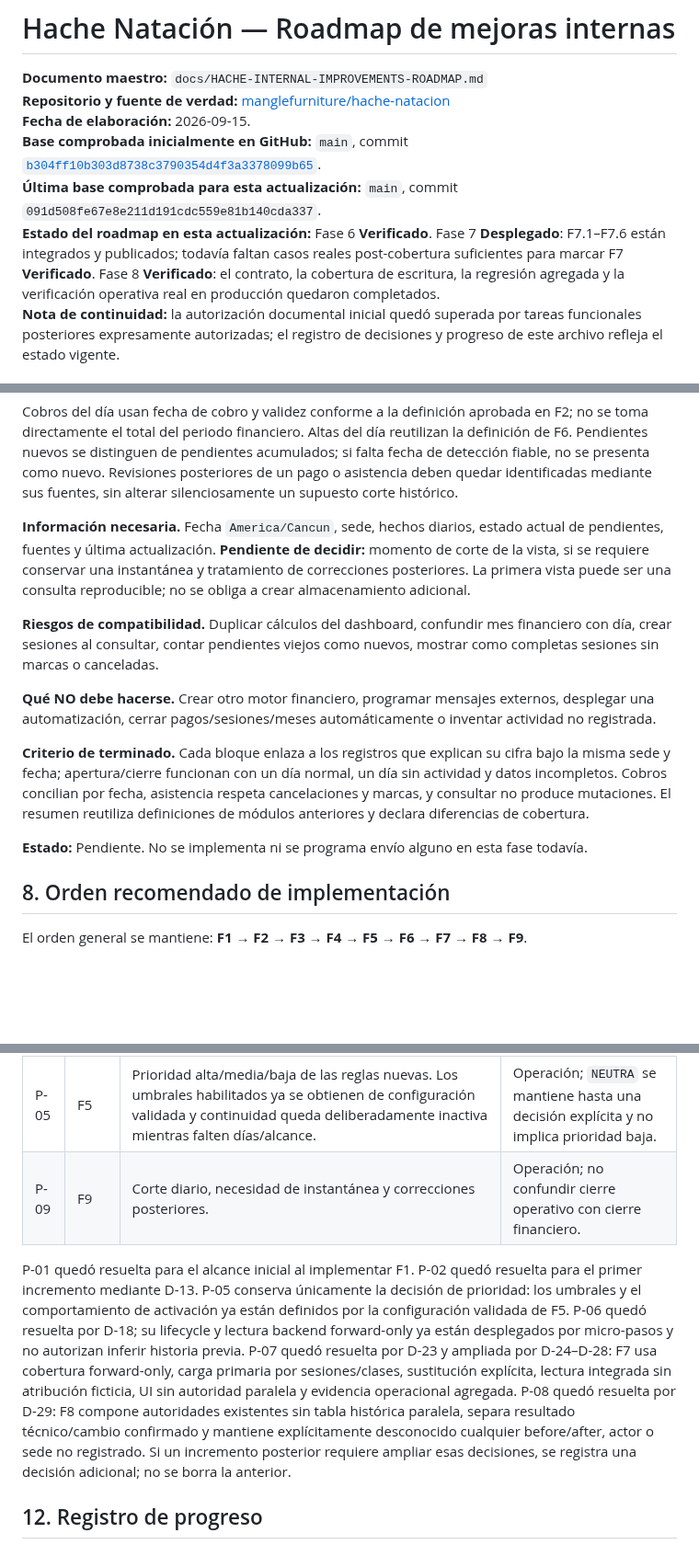
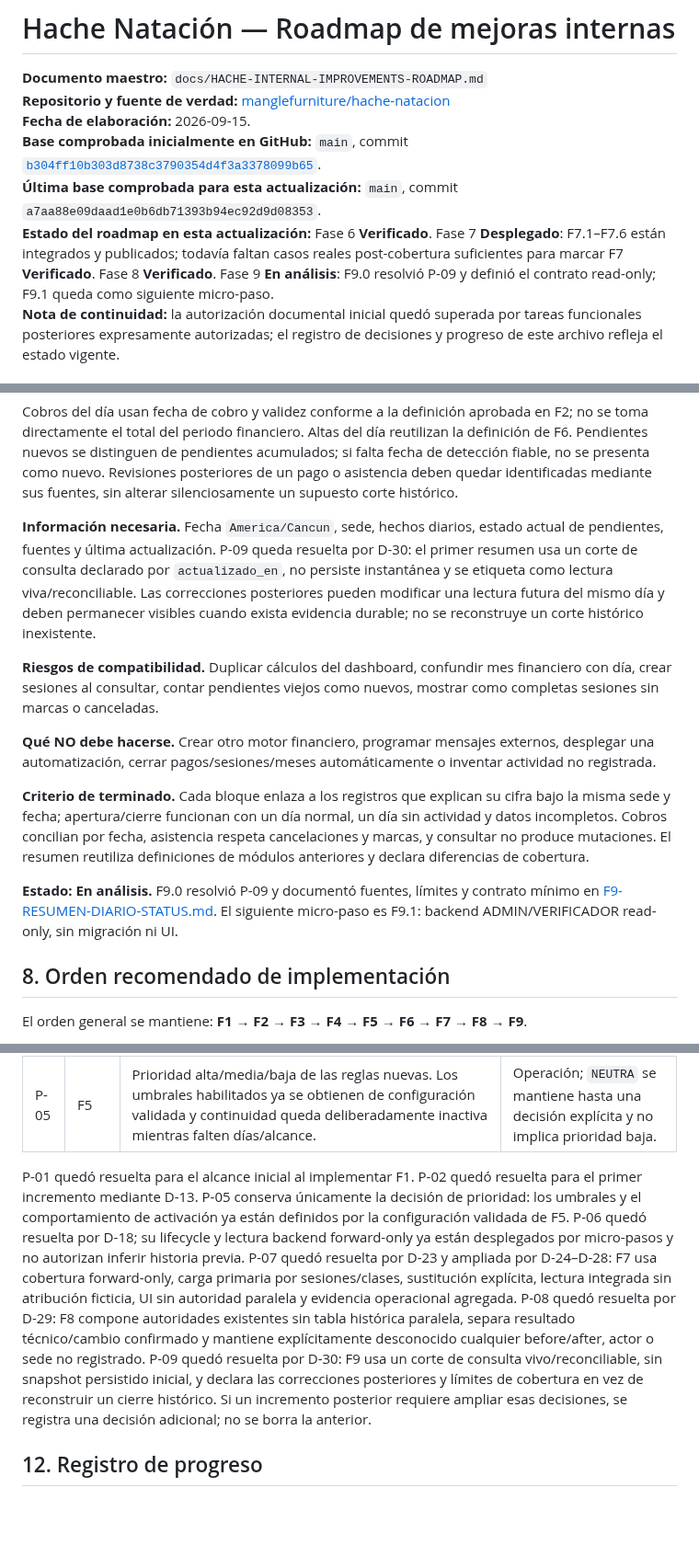
Before and after one commit to manglefurniture/hache-natacion, a Markdown page: docs/HACHE-INTERNAL-IMPROVEMENTS-ROADMAP.md, 3 parts joined by grey strips. Shown at 92% size. Rendered like a GitHub page; blank space fills up the shorter version.

Commit message:
Docs: registrar F9.0 y resolución P-09

```diff
--- a/docs/HACHE-INTERNAL-IMPROVEMENTS-ROADMAP.md
+++ b/docs/HACHE-INTERNAL-IMPROVEMENTS-ROADMAP.md
@@ -4,8 +4,8 @@
 **Repositorio y fuente de verdad:** [manglefurniture/hache-natacion](https://github.com/manglefurniture/hache-natacion)
 **Fecha de elaboración:** 2026-09-15.
 **Base comprobada inicialmente en GitHub:** `main`, commit [`b304ff10b303d8738c3790354d4f3a3378099b65`](https://github.com/manglefurniture/hache-natacion/commit/b304ff10b303d8738c3790354d4f3a3378099b65).
-**Última base comprobada para esta actualización:** `main`, commit `091d508fe67e8e211d191cdc559e81b140cda337`.
-**Estado del roadmap en esta actualización:** Fase 6 **Verificado**. Fase 7 **Desplegado**: F7.1–F7.6 están integrados y publicados; todavía faltan casos reales post-cobertura suficientes para marcar F7 **Verificado**. Fase 8 **Verificado**: el contrato, la cobertura de escritura, la regresión agregada y la verificación operativa real en producción quedaron completados.
+**Última base comprobada para esta actualización:** `main`, commit `a7aa88e09daad1e0b6db71393b94ec92d9d08353`.
+**Estado del roadmap en esta actualización:** Fase 6 **Verificado**. Fase 7 **Desplegado**: F7.1–F7.6 están integrados y publicados; todavía faltan casos reales post-cobertura suficientes para marcar F7 **Verificado**. Fase 8 **Verificado**. Fase 9 **En análisis**: F9.0 resolvió P-09 y definió el contrato read-only; F9.1 queda como siguiente micro-paso.
 **Nota de continuidad:** la autorización documental inicial quedó superada por tareas funcionales posteriores expresamente autorizadas; el registro de decisiones y progreso de este archivo refleja el estado vigente.
 
 ## 1. Propósito
@@ -370,7 +370,7 @@ La información histórica existente permanece legible. Cuando falte un valor an
 
 Cobros del día usan fecha de cobro y validez conforme a la definición aprobada en F2; no se toma directamente el total del periodo financiero. Altas del día reutilizan la definición de F6. Pendientes nuevos se distinguen de pendientes acumulados; si falta fecha de detección fiable, no se presenta como nuevo. Revisiones posteriores de un pago o asistencia deben quedar identificadas mediante sus fuentes, sin alterar silenciosamente un supuesto corte histórico.
 
-**Información necesaria.** Fecha `America/Cancun`, sede, hechos diarios, estado actual de pendientes, fuentes y última actualización. **Pendiente de decidir:** momento de corte de la vista, si se requiere conservar una instantánea y tratamiento de correcciones posteriores. La primera vista puede ser una consulta reproducible; no se obliga a crear almacenamiento adicional.
+**Información necesaria.** Fecha `America/Cancun`, sede, hechos diarios, estado actual de pendientes, fuentes y última actualización. P-09 queda resuelta por D-30: el primer resumen usa un corte de consulta declarado por `actualizado_en`, no persiste instantánea y se etiqueta como lectura viva/reconciliable. Las correcciones posteriores pueden modificar una lectura futura del mismo día y deben permanecer visibles cuando exista evidencia durable; no se reconstruye un corte histórico inexistente.
 
 **Riesgos de compatibilidad.** Duplicar cálculos del dashboard, confundir mes financiero con día, crear sesiones al consultar, contar pendientes viejos como nuevos, mostrar como completas sesiones sin marcas o canceladas.
 
@@ -378,7 +378,7 @@ Cobros del día usan fecha de cobro y validez conforme a la definición aprobada
 
 **Criterio de terminado.** Cada bloque enlaza a los registros que explican su cifra bajo la misma sede y fecha; apertura/cierre funcionan con un día normal, un día sin actividad y datos incompletos. Cobros concilian por fecha, asistencia respeta cancelaciones y marcas, y consultar no produce mutaciones. El resumen reutiliza definiciones de módulos anteriores y declara diferencias de cobertura.
 
-**Estado:** Pendiente. No se implementa ni se programa envío alguno en esta fase todavía.
+**Estado:** **En análisis.** F9.0 resolvió P-09 y documentó fuentes, límites y contrato mínimo en [F9-RESUMEN-DIARIO-STATUS.md](F9-RESUMEN-DIARIO-STATUS.md). El siguiente micro-paso es F9.1: backend ADMIN/VERIFICADOR read-only, sin migración ni UI.
 
 ## 8. Orden recomendado de implementación
 
@@ -466,9 +467,8 @@ No es necesario resolverlas todas para iniciar una fase; sí resolver cada una a
 | P-03 | F3 | Fuente del nivel, notas con autoría y cobertura temporal de cambios del alumno. | Operación; datos verificables, sin completar historia por inferencia. |
 | P-04 | F4 | Mapeo de etapas, contacto/participante/oportunidad, último contacto, conversión y retención mínima. | Responsable comercial; cumplimiento de Core Rules y fuentes existentes. |
 | P-05 | F5 | Prioridad alta/media/baja de las reglas nuevas. Los umbrales habilitados ya se obtienen de configuración validada y continuidad queda deliberadamente inactiva mientras falten días/alcance. | Operación; `NEUTRA` se mantiene hasta una decisión explícita y no implica prioridad baja. |
-| P-09 | F9 | Corte diario, necesidad de instantánea y correcciones posteriores. | Operación; no confundir cierre operativo con cierre financiero. |
 
-P-01 quedó resuelta para el alcance inicial al implementar F1. P-02 quedó resuelta para el primer incremento mediante D-13. P-05 conserva únicamente la decisión de prioridad: los umbrales y el comportamiento de activación ya están definidos por la configuración validada de F5. P-06 quedó resuelta por D-18; su lifecycle y lectura backend forward-only ya están desplegados por micro-pasos y no autorizan inferir historia previa. P-07 quedó resuelta por D-23 y ampliada por D-24–D-28: F7 usa cobertura forward-only, carga primaria por sesiones/clases, sustitución explícita, lectura integrada sin atribución ficticia, UI sin autoridad paralela y evidencia operacional agregada. P-08 quedó resuelta por D-29: F8 compone autoridades existentes sin tabla histórica paralela, separa resultado técnico/cambio confirmado y mantiene explícitamente desconocido cualquier before/after, actor o sede no registrado. Si un incremento posterior requiere ampliar esas decisiones, se registra una decisión adicional; no se borra la anterior.
+P-01 quedó resuelta para el alcance inicial al implementar F1. P-02 quedó resuelta para el primer incremento mediante D-13. P-05 conserva únicamente la decisión de prioridad: los umbrales y el comportamiento de activación ya están definidos por la configuración validada de F5. P-06 quedó resuelta por D-18; su lifecycle y lectura backend forward-only ya están desplegados por micro-pasos y no autorizan inferir historia previa. P-07 quedó resuelta por D-23 y ampliada por D-24–D-28: F7 usa cobertura forward-only, carga primaria por sesiones/clases, sustitución explícita, lectura integrada sin atribución ficticia, UI sin autoridad paralela y evidencia operacional agregada. P-08 quedó resuelta por D-29: F8 compone autoridades existentes sin tabla histórica paralela, separa resultado técnico/cambio confirmado y mantiene explícitamente desconocido cualquier before/after, actor o sede no registrado. P-09 quedó resuelta por D-30: F9 usa un corte de consulta vivo/reconciliable, sin snapshot persistido inicial, y declara las correcciones posteriores y límites de cobertura en vez de reconstruir un cierre histórico. Si un incremento posterior requiere ampliar esas decisiones, se registra una decisión adicional; no se borra la anterior.
 
 ## 12. Registro de progreso
 
```
Also changed, not shown: other parts of docs/HACHE-INTERNAL-IMPROVEMENTS-ROADMAP.md (+4 -1 lines).
